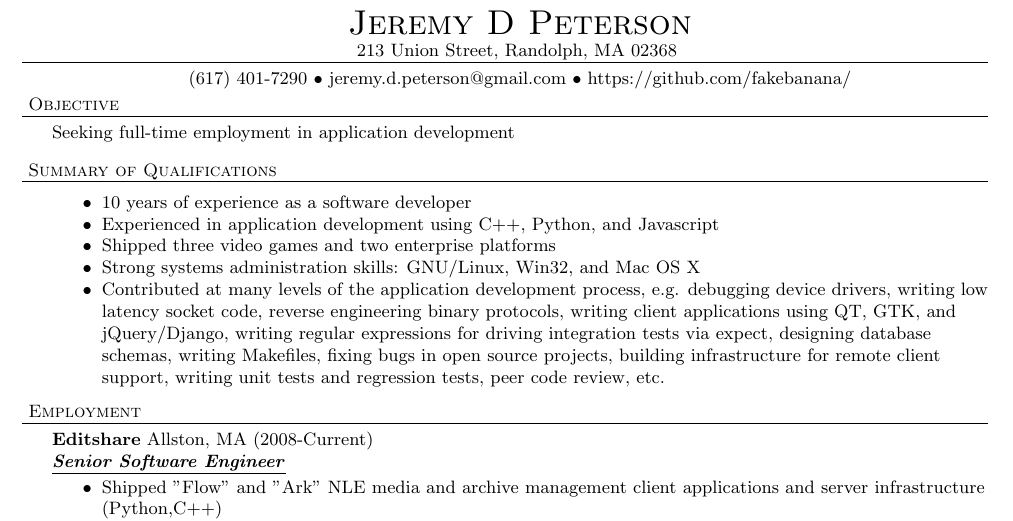
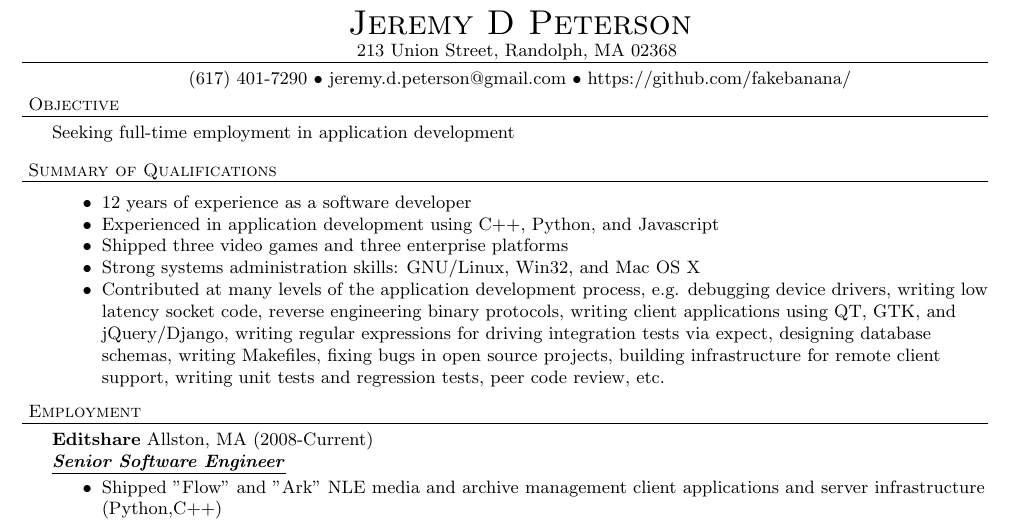
Before and after one commit to fakebanana/Resume, a LaTeX CV (resume.tex): part of the page, cut so that both start at the same text. Compiled offline with pdfLaTeX.

Commit message:
Advance date to 2014

```diff
--- a/resume.tex
+++ b/resume.tex
@@ -53,9 +53,9 @@
 
 \header{Summary of Qualifications}
 \begin{achievements}
-\item 10 years of experience as a software developer
+\item 12 years of experience as a software developer
 \item Experienced in application development using C++, Python, and Javascript
-\item Shipped three video games and two enterprise platforms
+\item Shipped three video games and three enterprise platforms
 \item Strong systems administration skills: GNU/Linux, Win32, and Mac OS X
 \item Contributed at many levels of the application development process, e.g. debugging device drivers, writing low latency socket code, reverse engineering binary protocols, writing client applications using QT, GTK, and jQuery/Django, writing regular expressions for driving integration tests via expect, designing database schemas, writing Makefiles, fixing bugs in open source projects, building infrastructure for remote client support, writing unit tests and regression tests, peer code review, etc.
 \end{achievements}
```
